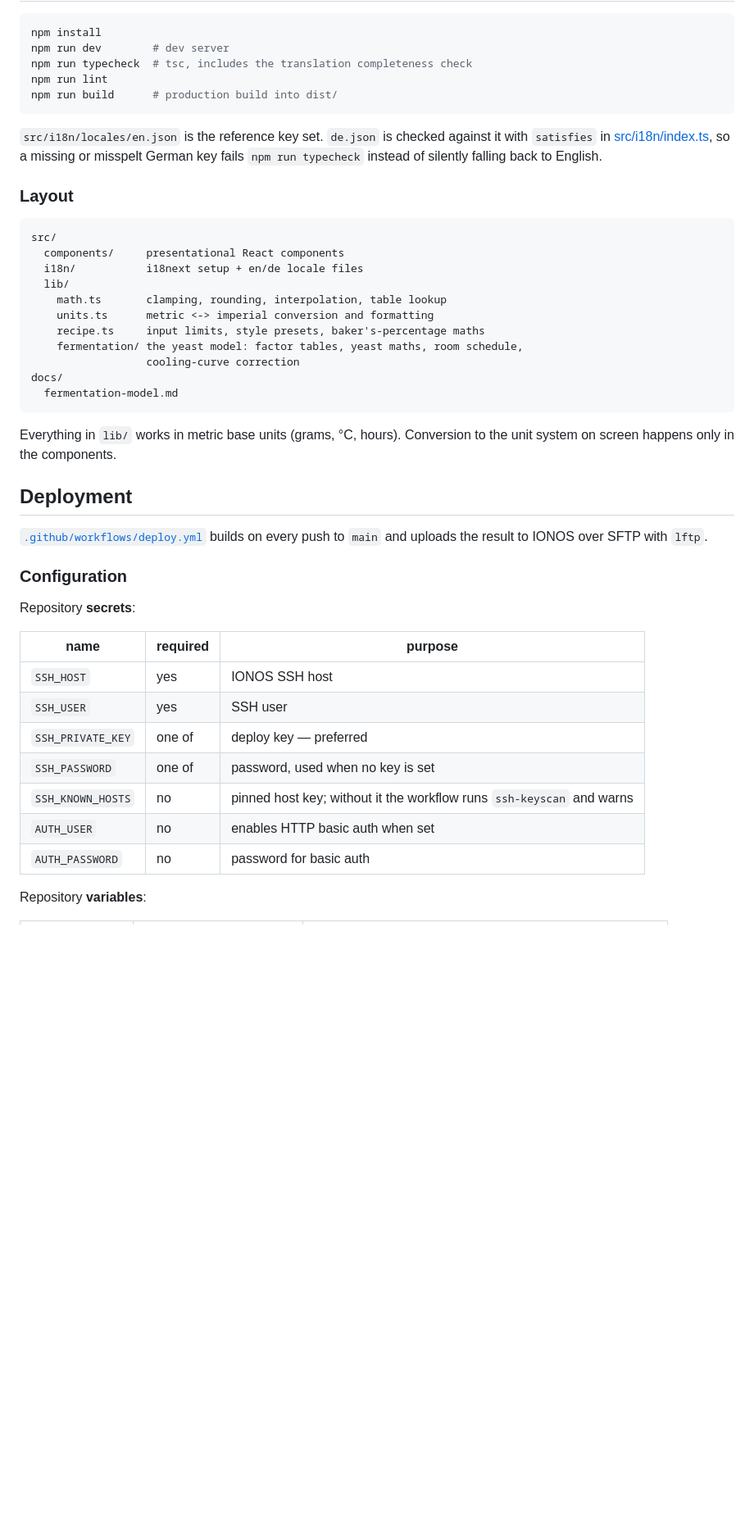
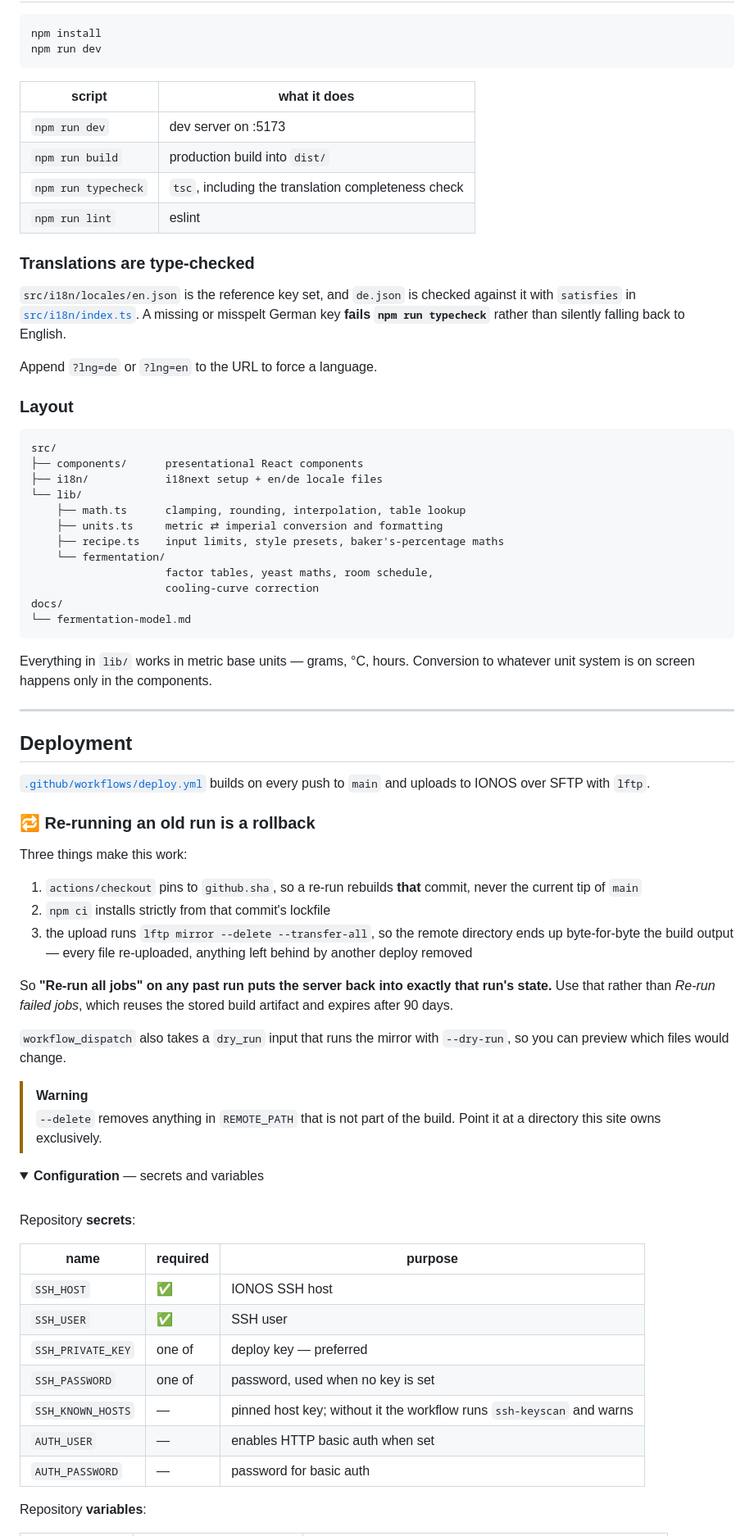
Before and after one commit to moma03/pizza-calc, a Markdown page: README.md, the part around the change printed below. Shown: that part at 82% size. GitHub-like rendering; folded sections open; blank space fills up the shorter version.

````diff
--- a/README.md
+++ b/README.md
@@ -20,54 +75,90 @@ timings to go with them.
 
 ```bash
 npm install
-npm run dev        # dev server
-npm run typecheck  # tsc, includes the translation completeness check
-npm run lint
-npm run build      # production build into dist/
+npm run dev
 ```
 
-`src/i18n/locales/en.json` is the reference key set. `de.json` is checked
-against it with `satisfies` in [src/i18n/index.ts](src/i18n/index.ts), so a
-missing or misspelt German key fails `npm run typecheck` instead of silently
-falling back to English.
+| script | what it does |
+|---|---|
+| `npm run dev` | dev server on :5173 |
+| `npm run build` | production build into `dist/` |
+| `npm run typecheck` | `tsc`, including the translation completeness check |
+| `npm run lint` | eslint |
+
+### Translations are type-checked
+
+`src/i18n/locales/en.json` is the reference key set, and `de.json` is checked
+against it with `satisfies` in [`src/i18n/index.ts`](src/i18n/index.ts). A missing
+or misspelt German key **fails `npm run typecheck`** rather than silently falling
+back to English.
+
+Append `?lng=de` or `?lng=en` to the URL to force a language.
 
 ### Layout
 
 ```
 src/
-  components/     presentational React components
-  i18n/           i18next setup + en/de locale files
-  lib/
-    math.ts       clamping, rounding, interpolation, table lookup
-    units.ts      metric <-> imperial conversion and formatting
-    recipe.ts     input limits, style presets, baker's-percentage maths
-    fermentation/ the yeast model: factor tables, yeast maths, room schedule,
-                  cooling-curve correction
+├── components/      presentational React components
+├── i18n/            i18next setup + en/de locale files
+└── lib/
+    ├── math.ts      clamping, rounding, interpolation, table lookup
+    ├── units.ts     metric ⇄ imperial conversion and formatting
+    ├── recipe.ts    input limits, style presets, baker's-percentage maths
+    └── fermentation/
+                     factor tables, yeast maths, room schedule,
+                     cooling-curve correction
 docs/
-  fermentation-model.md
+└── fermentation-model.md
 ```
 
-Everything in `lib/` works in metric base units (grams, °C, hours). Conversion
-to the unit system on screen happens only in the components.
+Everything in `lib/` works in metric base units — grams, °C, hours. Conversion to
+whatever unit system is on screen happens only in the components.
+
+---
 
 ## Deployment
 
-[`.github/workflows/deploy.yml`](.github/workflows/deploy.yml) builds on every
-push to `main` and uploads the result to IONOS over SFTP with `lftp`.
+[`.github/workflows/deploy.yml`](.github/workflows/deploy.yml) builds on every push
+to `main` and uploads to IONOS over SFTP with `lftp`.
 
-### Configuration
+### 🔁 Re-running an old run is a rollback
+
+Three things make this work:
+
+1. `actions/checkout` pins to `github.sha`, so a re-run rebuilds **that** commit,
+   never the current tip of `main`
+2. `npm ci` installs strictly from that commit's lockfile
+3. the upload runs `lftp mirror --delete --transfer-all`, so the remote directory
+   ends up byte-for-byte the build output — every file re-uploaded, anything left
+   behind by another deploy removed
+
+So **"Re-run all jobs" on any past run puts the server back into exactly that
+run's state.** Use that rather than *Re-run failed jobs*, which reuses the stored
+build artifact and expires after 90 days.
+
+`workflow_dispatch` also takes a `dry_run` input that runs the mirror with
+`--dry-run`, so you can preview which files would change.
+
+> [!WARNING]
+> `--delete` removes anything in `REMOTE_PATH` that is not part of the build.
+> Point it at a directory this site owns exclusively.
+
+<details>
+<summary><b>Configuration</b> — secrets and variables</summary>
+
+<br>
 
 Repository **secrets**:
 
-| name              | required | purpose                                        |
-| ----------------- | -------- | ---------------------------------------------- |
-| `SSH_HOST`        | yes      | IONOS SSH host                                 |
-| `SSH_USER`        | yes      | SSH user                                       |
-| `SSH_PRIVATE_KEY` | one of   | deploy key — preferred                         |
-| `SSH_PASSWORD`    | one of   | password, used when no key is set              |
-| `SSH_KNOWN_HOSTS` | no       | pinned host key; without it the workflow runs `ssh-keyscan` and warns |
-| `AUTH_USER`       | no       | enables HTTP basic auth when set               |
-| `AUTH_PASSWORD`   | no       | password for basic auth                        |
+| name | required | purpose |
+| --- | --- | --- |
+| `SSH_HOST` | ✅ | IONOS SSH host |
+| `SSH_USER` | ✅ | SSH user |
+| `SSH_PRIVATE_KEY` | one of | deploy key — preferred |
+| `SSH_PASSWORD` | one of | password, used when no key is set |
+| `SSH_KNOWN_HOSTS` | — | pinned host key; without it the workflow runs `ssh-keyscan` and warns |
+| `AUTH_USER` | — | enables HTTP basic auth when set |
+| `AUTH_PASSWORD` | — | password for basic auth |
 
 Repository **variables**:
 
````
Also changed, not shown: other parts of README.md (+96 -43 lines), docs/screenshot.png (added), 4 other files.
